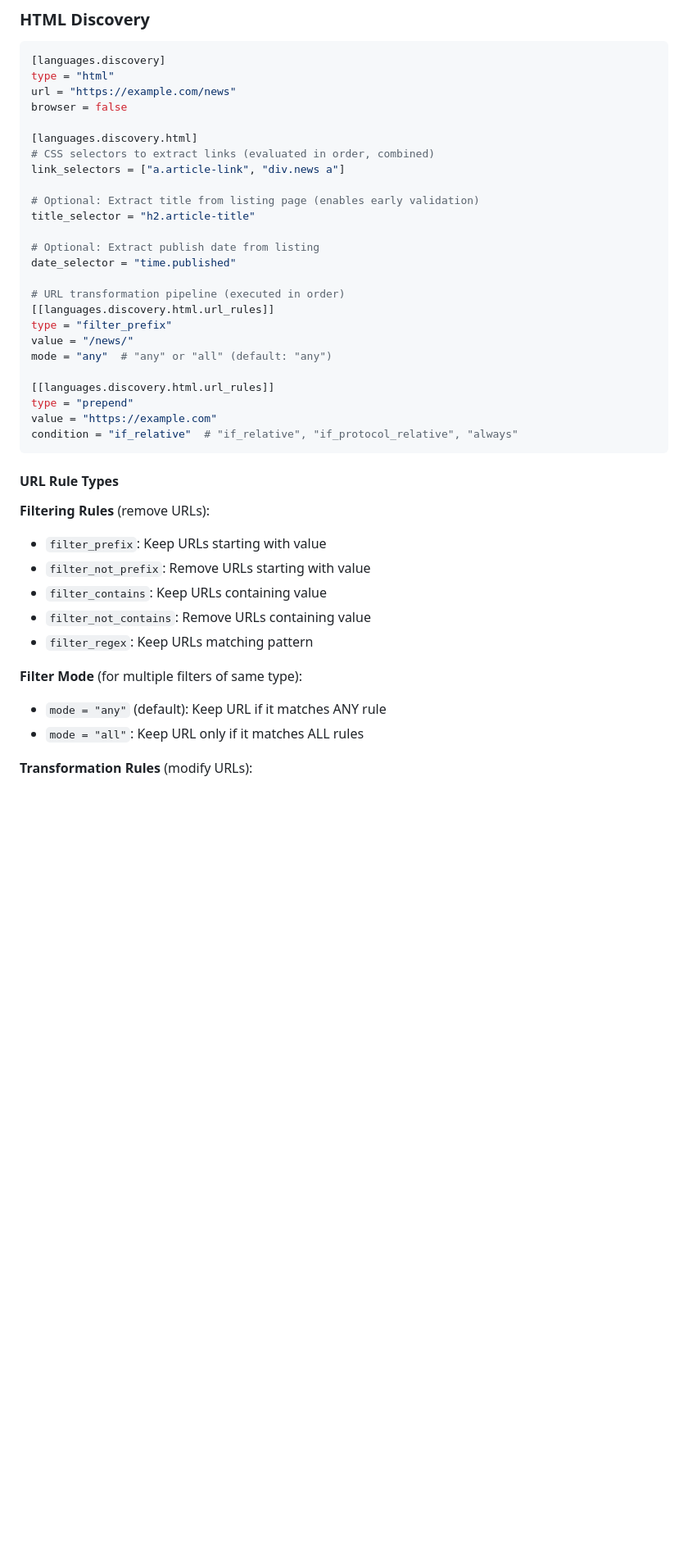
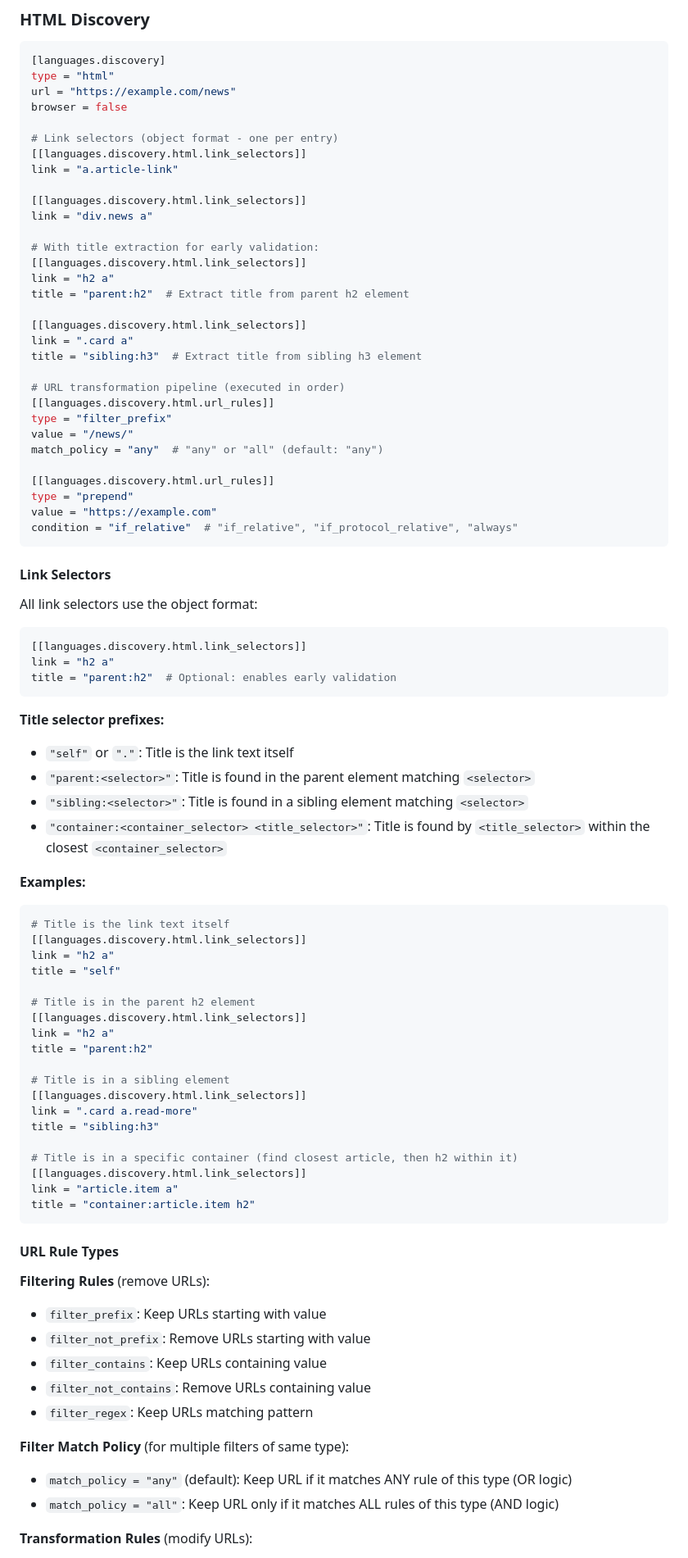
Before and after one commit to ipmanlk/CeylonNews, a Markdown page: api/sources/SPEC.md, the part around one of its changes. Shown at 82% size. GitHub-like rendering; blank space fills up the shorter version.

````diff
--- a/api/sources/SPEC.md
+++ b/api/sources/SPEC.md
@@ -130,26 +130,71 @@ type = "html"
 url = "https://example.com/news"
 browser = false
 
-[languages.discovery.html]
-# CSS selectors to extract links (evaluated in order, combined)
-link_selectors = ["a.article-link", "div.news a"]
+# Link selectors (object format - one per entry)
+[[languages.discovery.html.link_selectors]]
+link = "a.article-link"
 
-# Optional: Extract title from listing page (enables early validation)
-title_selector = "h2.article-title"
+[[languages.discovery.html.link_selectors]]
+link = "div.news a"
 
-# Optional: Extract publish date from listing
-date_selector = "time.published"
+# With title extraction for early validation:
+[[languages.discovery.html.link_selectors]]
+link = "h2 a"
+title = "parent:h2"  # Extract title from parent h2 element
+
+[[languages.discovery.html.link_selectors]]
+link = ".card a"
+title = "sibling:h3"  # Extract title from sibling h3 element
 
 # URL transformation pipeline (executed in order)
 [[languages.discovery.html.url_rules]]
 type = "filter_prefix"
 value = "/news/"
-mode = "any"  # "any" or "all" (default: "any")
+match_policy = "any"  # "any" or "all" (default: "any")
 
 [[languages.discovery.html.url_rules]]
 type = "prepend"
 value = "https://example.com"
 condition = "if_relative"  # "if_relative", "if_protocol_relative", "always"
+```
+
+#### Link Selectors
+
+All link selectors use the object format:
+
+```toml
+[[languages.discovery.html.link_selectors]]
+link = "h2 a"
+title = "parent:h2"  # Optional: enables early validation
+```
+
+**Title selector prefixes:**
+- `"self"` or `"."`: Title is the link text itself
+- `"parent:<selector>"`: Title is found in the parent element matching `<selector>`
+- `"sibling:<selector>"`: Title is found in a sibling element matching `<selector>`
+- `"container:<container_selector> <title_selector>"`: Title is found by `<title_selector>` within the closest `<container_selector>`
+
+**Examples:**
+```toml
+# Title is the link text itself
+[[languages.discovery.html.link_selectors]]
+link = "h2 a"
+title = "self"
+
+# Title is in the parent h2 element
+[[languages.discovery.html.link_selectors]]
+link = "h2 a"
+title = "parent:h2"
+
+# Title is in a sibling element
+[[languages.discovery.html.link_selectors]]
+link = ".card a.read-more"
+title = "sibling:h3"
+
+# Title is in a specific container (find closest article, then h2 within it)
+[[languages.discovery.html.link_selectors]]
+link = "article.item a"
+title = "container:article.item h2"
 ```
 
 #### URL Rule Types
@@ -161,9 +206,9 @@ condition = "if_relative"  # "if_relative", "if_protocol_relative", "always"
 - `filter_not_contains`: Remove URLs containing value
 - `filter_regex`: Keep URLs matching pattern
 
-**Filter Mode** (for multiple filters of same type):
-- `mode = "any"` (default): Keep URL if it matches ANY rule
-- `mode = "all"`: Keep URL only if it matches ALL rules
+**Filter Match Policy** (for multiple filters of same type):
+- `match_policy = "any"` (default): Keep URL if it matches ANY rule of this type (OR logic)
+- `match_policy = "all"`: Keep URL only if it matches ALL rules of this type (AND logic)
 
 **Transformation Rules** (modify URLs):
 - `prepend`: Add value to start
````
Also changed, not shown: other parts of api/sources/SPEC.md (+66 -30 lines).
